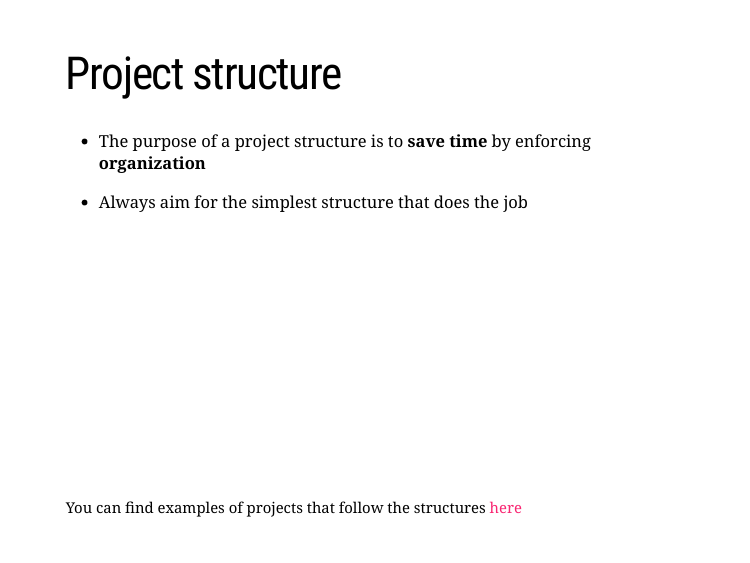
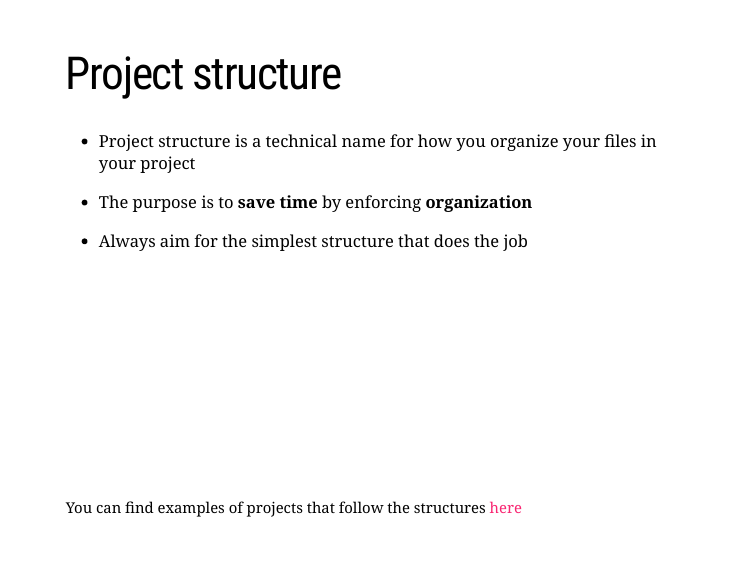
Before and after one commit to GiuseppeTT/R-Project-Structure, an R Markdown document (Rmd/presentation.Rmd): page 7 of 26. Rendered offline with R 4.5, knitr and Pandoc, with nearby package versions; the slides are laid out offline by our stand-in for remark.js, each with all of its steps uncovered, in fonts that may differ from those the slides ask for, and without slide numbers, shadows or browser add-ons; common packages that the code uses without loading them are loaded.

Commit message:
Complement Project structure section

```diff
--- a/Rmd/presentation.Rmd
+++ b/Rmd/presentation.Rmd
@@ -70,7 +70,9 @@ class: inverse, center, middle
 ---
 # Project structure
 
-- The purpose of a project structure is to **save time** by enforcing **organization**
+- Project structure is a technical name for how you organize your files in your project
+
+- The purpose is to **save time** by enforcing **organization**
 
 - Always aim for the simplest structure that does the job
 
```
